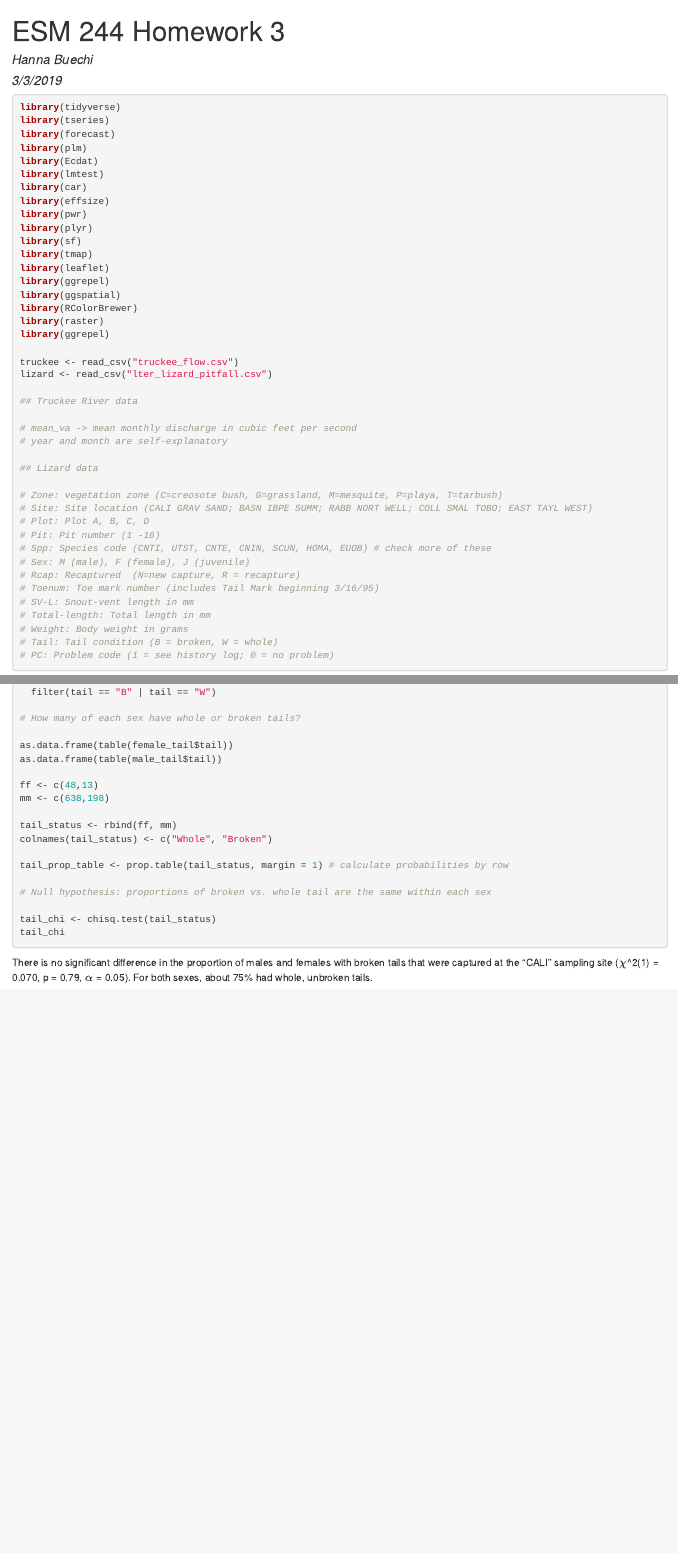
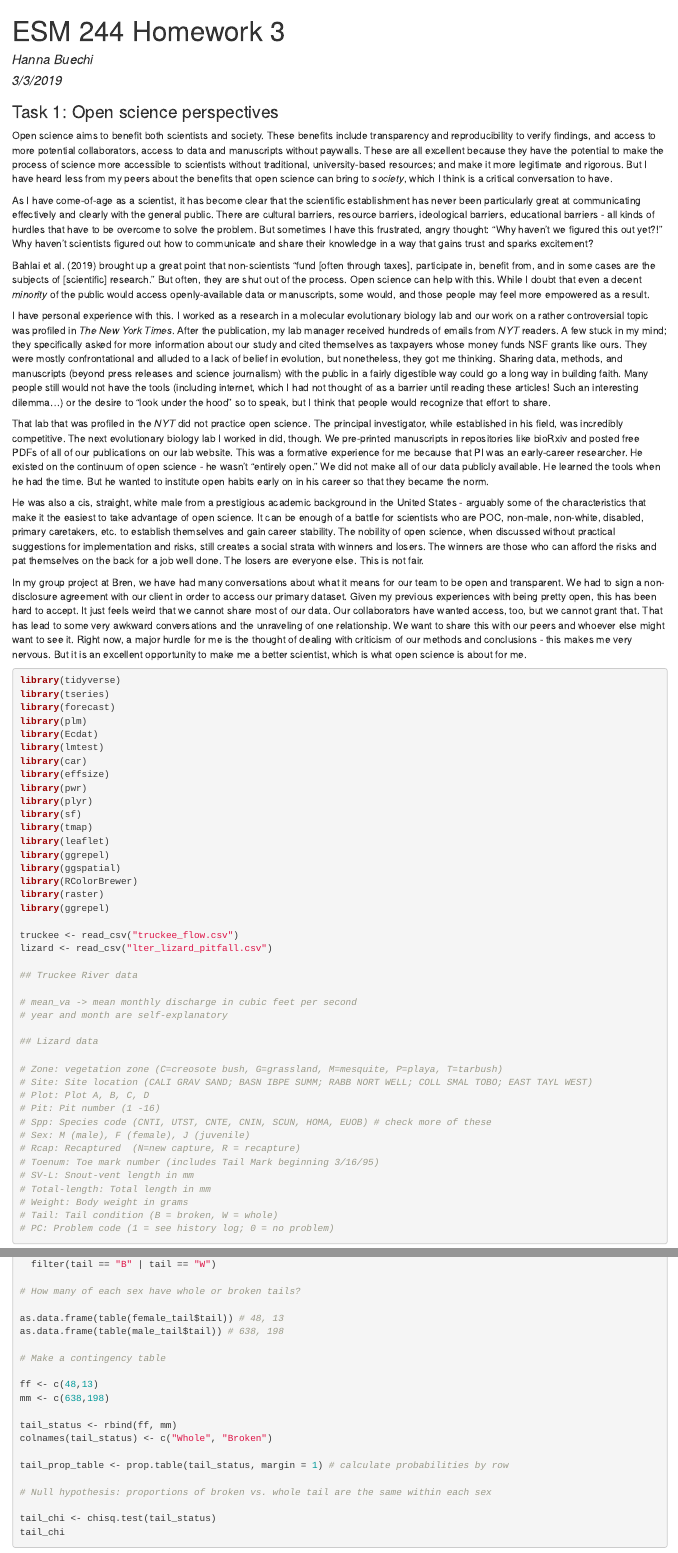
Before and after one commit to hbuechi/esm-244-HW-3, an R Markdown document (esm_244_HW3_HB.Rmd): the page in a window 1100 px wide, from its top, and a second part further down, joined at a grey line. The pictures show the output file esm_244_HW3_HB.html that the author committed with the source, opened offline.

Commit message:
Finished assignment.

````diff
--- a/esm_244_HW3_HB.Rmd
+++ b/esm_244_HW3_HB.Rmd
@@ -8,6 +8,24 @@ output: html_document
 ```{r setup, include=FALSE}
 knitr::opts_chunk$set(echo = TRUE)
 ```
+
+###Task 1: Open science perspectives
+
+  Open science aims to benefit both scientists and society. These benefits include transparency and reproducibility to verify findings, and access to more potential collaborators, access to data and manuscripts without paywalls. These are all excellent because they have the potential to make the process of science more accessible to scientists without traditional, university-based resources; and make it more legitimate and rigorous. But I have heard less from my peers about the benefits that open science can bring to *society*, which I think is a critical conversation to have.
+
+  As I have come-of-age as a scientist, it has become clear that the scientific establishment has never been particularly great at communicating effectively and clearly with the general public. There are cultural barriers, resource barriers, ideological barriers, educational barriers - all kinds of hurdles that have to be overcome to solve the problem. But sometimes I have this frustrated, angry thought: “Why haven’t we figured this out yet?!” Why haven’t scientists figured out how to communicate and share their knowledge in a way that gains trust and sparks excitement?
+
+Bahlai et al. (2019) brought up a great point that non-scientists “fund [often through taxes], participate in, benefit from, and in some cases are the subjects of [scientific] research.” But often, they are shut out of the process. Open science can help with this. While I doubt that even a decent *minority* of the public would access openly-available data or manuscripts, some would, and those people may feel more empowered as a result.
+
+  I have personal experience with this. I worked as a research in a molecular evolutionary biology lab and our work on a rather controversial topic was profiled in *The New York Times*. After the publication, my lab manager received hundreds of emails from *NYT* readers. A few stuck in my mind; they specifically asked for more information about our study and cited themselves as taxpayers whose money funds NSF grants like ours. They were mostly confrontational and alluded to a lack of belief in evolution, but nonetheless, they got me thinking. Sharing data, methods, and manuscripts (beyond press releases and science journalism) with the public in a fairly digestible way could go a long way in building faith. Many people still would not have the tools (including internet, which I had not thought of as a barrier until reading these articles! Such an interesting dilemma...) or the desire to “look under the hood” so to speak, but I think that people would recognize that effort to share.
+
+  That lab that was profiled in the *NYT* did not practice open science. The principal investigator, while established in his field, was incredibly competitive. The next evolutionary biology lab I worked in did, though. We pre-printed manuscripts in repositories like bioRxiv and posted free PDFs of all of our publications on our lab website. This was a formative experience for me because that PI was an early-career researcher. He existed on the continuum of open science - he wasn’t “entirely open.” We did not make all of our data publicly available. He learned the tools when he had the time. But he wanted to institute open habits early on in his career so that they became the norm.
+
+  He was also a cis, straight, white male from a prestigious academic background in the United States - arguably some of the characteristics that make it the easiest to take advantage of open science. It can be enough of a battle for scientists who are POC, non-male, non-white, disabled, primary caretakers, etc. to establish themselves and gain career stability. The nobility of open science, when discussed without practical suggestions for implementation and risks, still creates a social strata with winners and losers. The winners are those who can afford the risks and pat themselves on the back for a job well done. The losers are everyone else. This is not fair.
+
+  In my group project at Bren, we have had many conversations about what it means for our team to be open and transparent. We had to sign a non-disclosure agreement with our client in order to access our primary dataset. Given my previous experiences with being pretty open, this has been hard to accept. It just feels weird that we cannot share most of our data. Our collaborators have wanted access, too, but we cannot grant that. That has lead to some very awkward conversations and the unraveling of one relationship. We want to share this with our peers and whoever else might want to see it. Right now, a major hurdle for me is the thought of dealing with criticism of our methods and conclusions - this makes me very nervous. But it is an excellent opportunity to make me a better scientist, which is what open science is about for me.
+
+
 
 ```{r packages_data, warning=FALSE, message=FALSE, errors=FALSE, results='hide'}
 
````
Also changed, not shown: esm_244_HW3_HB.html, esm_244_HW3_HB.Rmd (23 more changed lines).
